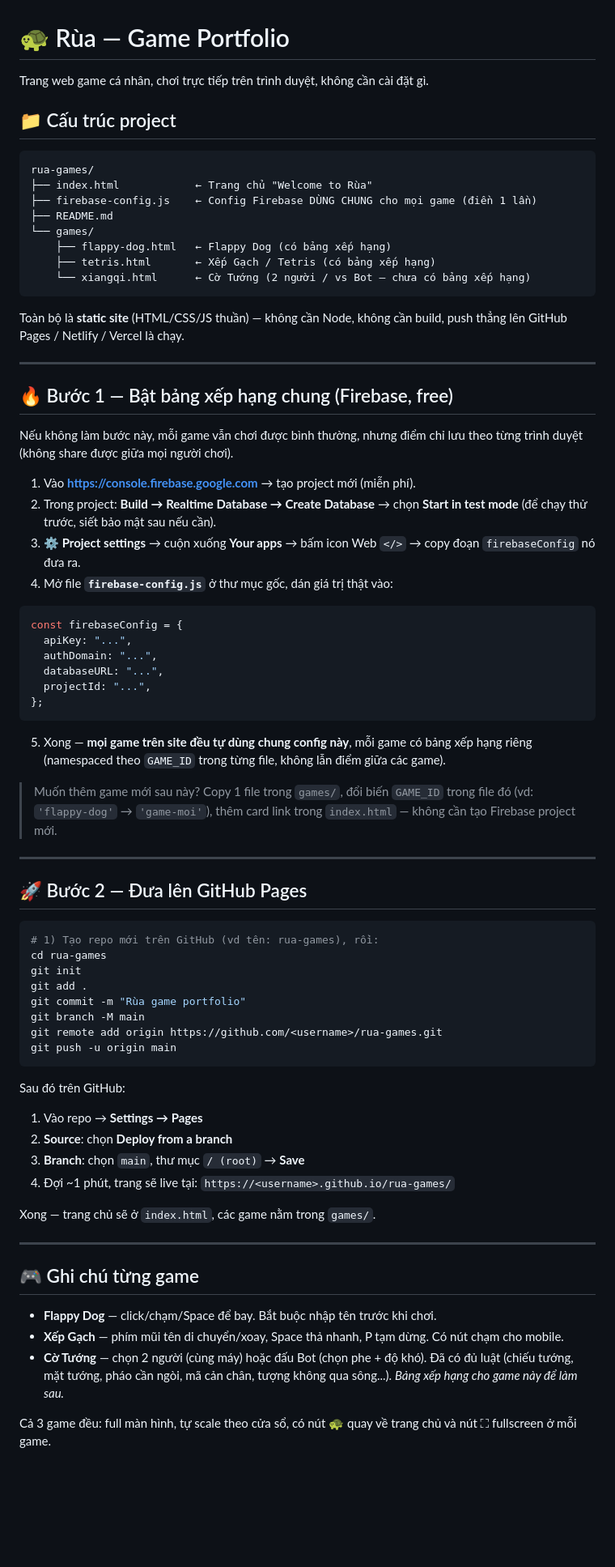
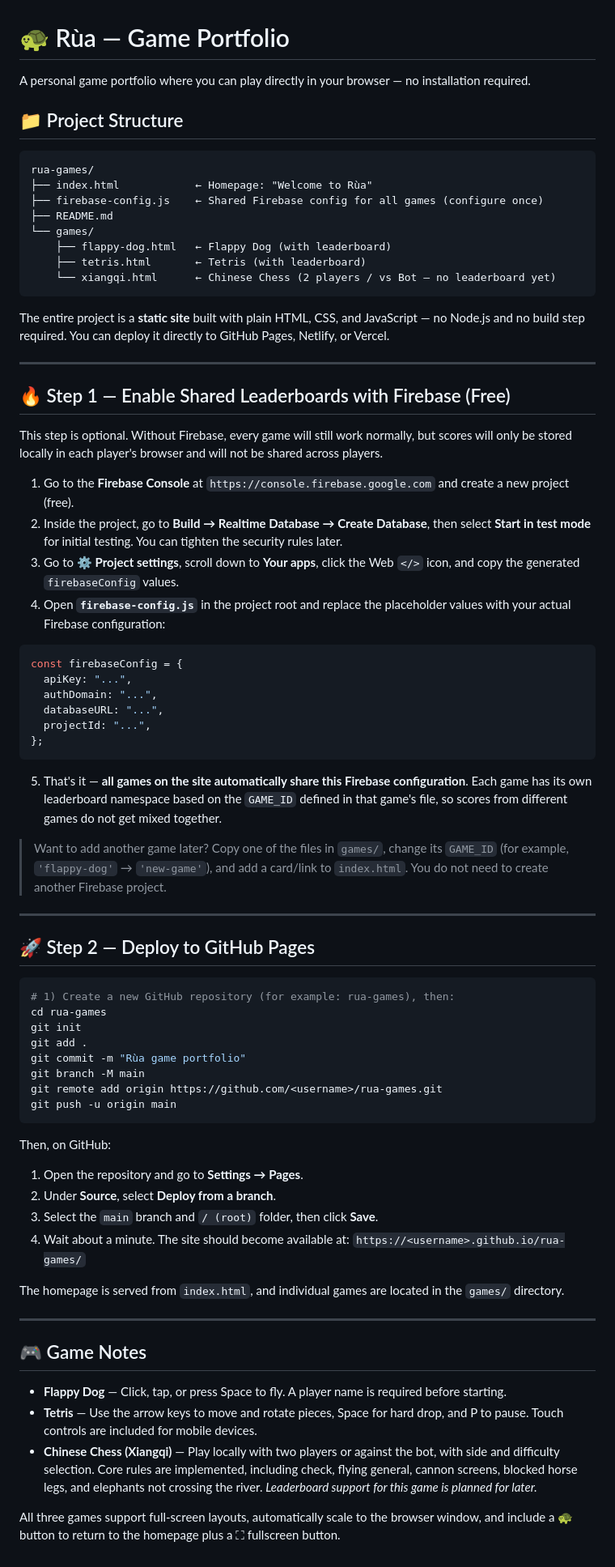
Before and after one commit to rua-den/ai-maker, a Markdown page: README.md, the part around the change. Shown at 81% size. Rendered like a GitHub page; blank space fills up the shorter version.

Commit message:
docs: translate README to English

````diff
--- a/README.md
+++ b/README.md
@@ -1,36 +1,32 @@
 # 🐢 Rùa — Game Portfolio
 
-Trang web game cá nhân, chơi trực tiếp trên trình duyệt, không cần cài đặt gì.
+A personal game portfolio where you can play directly in your browser — no installation required.
 
-## 📁 Cấu trúc project
+## 📁 Project Structure
 
 ```
 rua-games/
-├── index.html            ← Trang chủ "Welcome to Rùa"
-├── firebase-config.js    ← Config Firebase DÙNG CHUNG cho mọi game (điền 1 lần)
+├── index.html            ← Homepage: "Welcome to Rùa"
+├── firebase-config.js    ← Shared Firebase config for all games (configure once)
 ├── README.md
 └── games/
-    ├── flappy-dog.html   ← Flappy Dog (có bảng xếp hạng)
-    ├── tetris.html       ← Xếp Gạch / Tetris (có bảng xếp hạng)
-    └── xiangqi.html      ← Cờ Tướng (2 người / vs Bot — chưa có bảng xếp hạng)
+    ├── flappy-dog.html   ← Flappy Dog (with leaderboard)
+    ├── tetris.html       ← Tetris (with leaderboard)
+    └── xiangqi.html      ← Chinese Chess (2 players / vs Bot — no leaderboard yet)
 ```
 
-Toàn bộ là **static site** (HTML/CSS/JS thuần) — không cần Node, không cần build,
-push thẳng lên GitHub Pages / Netlify / Vercel là chạy.
+The entire project is a **static site** built with plain HTML, CSS, and JavaScript — no Node.js and no build step required. You can deploy it directly to GitHub Pages, Netlify, or Vercel.
 
 ---
 
-## 🔥 Bước 1 — Bật bảng xếp hạng chung (Firebase, free)
+## 🔥 Step 1 — Enable Shared Leaderboards with Firebase (Free)
 
-Nếu không làm bước này, mỗi game vẫn chơi được bình thường, nhưng điểm chỉ lưu
-theo từng trình duyệt (không share được giữa mọi người chơi).
+This step is optional. Without Firebase, every game will still work normally, but scores will only be stored locally in each player's browser and will not be shared across players.
 
-1. Vào **https://console.firebase.google.com** → tạo project mới (miễn phí).
-2. Trong project: **Build → Realtime Database → Create Database** → chọn
-   **Start in test mode** (để chạy thử trước, siết bảo mật sau nếu cần).
-3. **⚙ Project settings** → cuộn xuống **Your apps** → bấm icon Web `</>` →
-   copy đoạn `firebaseConfig` nó đưa ra.
-4. Mở file **`firebase-config.js`** ở thư mục gốc, dán giá trị thật vào:
+1. Go to the **Firebase Console** at `https://console.firebase.google.com` and create a new project (free).
+2. Inside the project, go to **Build → Realtime Database → Create Database**, then select **Start in test mode** for initial testing. You can tighten the security rules later.
+3. Go to **⚙ Project settings**, scroll down to **Your apps**, click the Web `</>` icon, and copy the generated `firebaseConfig` values.
+4. Open **`firebase-config.js`** in the project root and replace the placeholder values with your actual Firebase configuration:
 
 ```js
 const firebaseConfig = {
@@ -41,20 +37,16 @@ const firebaseConfig = {
 };
 ```
 
-5. Xong — **mọi game trên site đều tự dùng chung config này**, mỗi game có
-   bảng xếp hạng riêng (namespaced theo `GAME_ID` trong từng file, không lẫn
-   điểm giữa các game).
+5. That's it — **all games on the site automatically share this Firebase configuration**. Each game has its own leaderboard namespace based on the `GAME_ID` defined in that game's file, so scores from different games do not get mixed together.
 
-> Muốn thêm game mới sau này? Copy 1 file trong `games/`, đổi biến `GAME_ID`
-> trong file đó (vd: `'flappy-dog'` → `'game-moi'`), thêm card link trong
-> `index.html` — không cần tạo Firebase project mới.
+> Want to add another game later? Copy one of the files in `games/`, change its `GAME_ID` (for example, `'flappy-dog'` → `'new-game'`), and add a card/link to `index.html`. You do not need to create another Firebase project.
 
 ---
 
-## 🚀 Bước 2 — Đưa lên GitHub Pages
+## 🚀 Step 2 — Deploy to GitHub Pages
 
 ```bash
-# 1) Tạo repo mới trên GitHub (vd tên: rua-games), rồi:
+# 1) Create a new GitHub repository (for example: rua-games), then:
 cd rua-games
 git init
 git add .
@@ -64,21 +56,22 @@ git remote add origin https://github.com/<username>/rua-games.git
 git push -u origin main
 ```
 
-Sau đó trên GitHub:
-1. Vào repo → **Settings → Pages**
-2. **Source**: chọn **Deploy from a branch**
-3. **Branch**: chọn `main`, thư mục `/ (root)` → **Save**
-4. Đợi ~1 phút, trang sẽ live tại:
+Then, on GitHub:
+
+1. Open the repository and go to **Settings → Pages**.
+2. Under **Source**, select **Deploy from a branch**.
+3. Select the `main` branch and `/ (root)` folder, then click **Save**.
+4. Wait about a minute. The site should become available at:
    `https://<username>.github.io/rua-games/`
 
-Xong — trang chủ sẽ ở `index.html`, các game nằm trong `games/`.
+The homepage is served from `index.html`, and individual games are located in the `games/` directory.
 
 ---
 
-## 🎮 Ghi chú từng game
+## 🎮 Game Notes
 
-- **Flappy Dog** — click/chạm/Space để bay. Bắt buộc nhập tên trước khi chơi.
-- **Xếp Gạch** — phím mũi tên di chuyển/xoay, Space thả nhanh, P tạm dừng. Có nút chạm cho mobile.
-- **Cờ Tướng** — chọn 2 người (cùng máy) hoặc đấu Bot (chọn phe + độ khó). Đã có đủ luật (chiếu tướng, mặt tướng, pháo cần ngòi, mã cản chân, tượng không qua sông...). *Bảng xếp hạng cho game này để làm sau.*
+- **Flappy Dog** — Click, tap, or press Space to fly. A player name is required before starting.
+- **Tetris** — Use the arrow keys to move and rotate pieces, Space for hard drop, and P to pause. Touch controls are included for mobile devices.
+- **Chinese Chess (Xiangqi)** — Play locally with two players or against the bot, with side and difficulty selection. Core rules are implemented, including check, flying general, cannon screens, blocked horse legs, and elephants not crossing the river. *Leaderboard support for this game is planned for later.*
 
-Cả 3 game đều: full màn hình, tự scale theo cửa sổ, có nút 🐢 quay về trang chủ và nút ⛶ fullscreen ở mỗi game.
+All three games support full-screen layouts, automatically scale to the browser window, and include a 🐢 button to return to the homepage plus a ⛶ fullscreen button.
````
